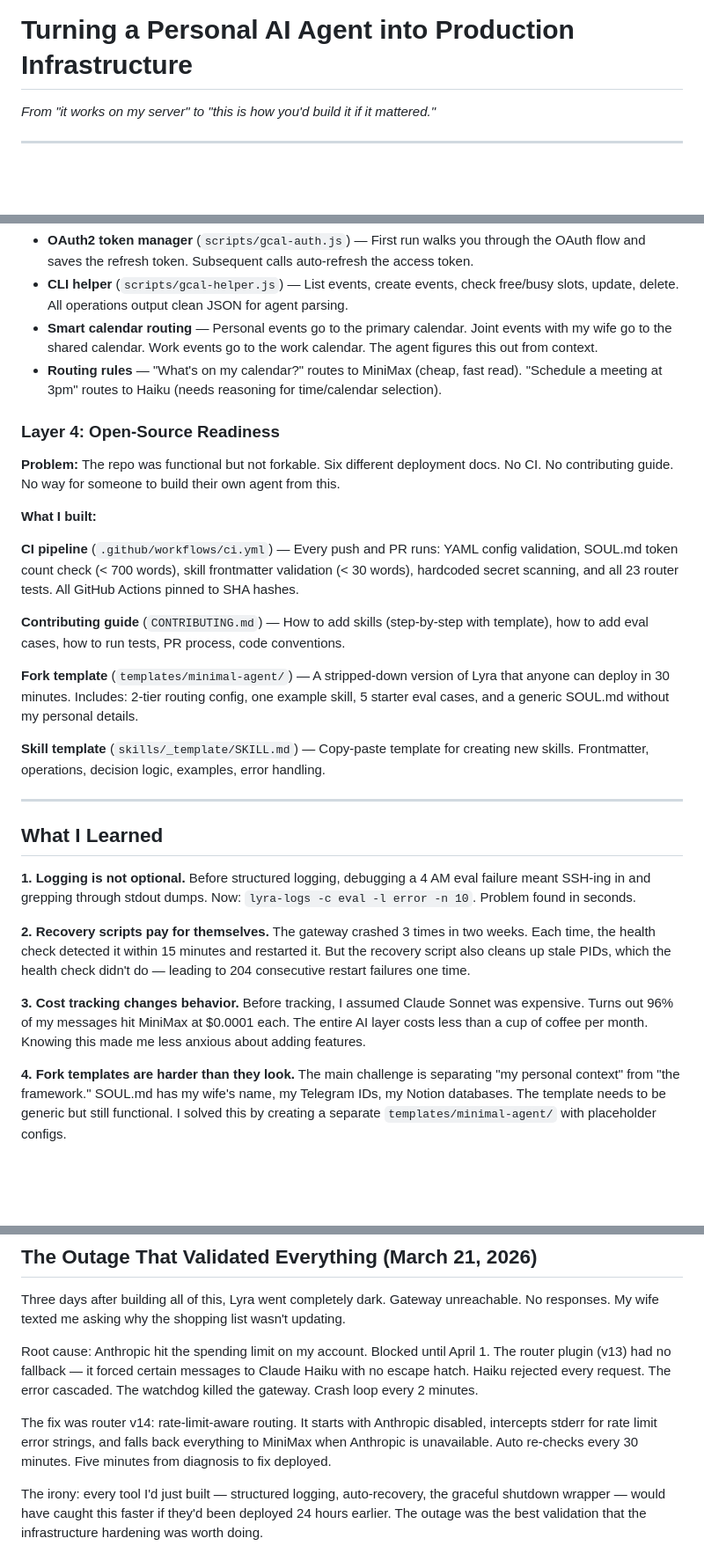
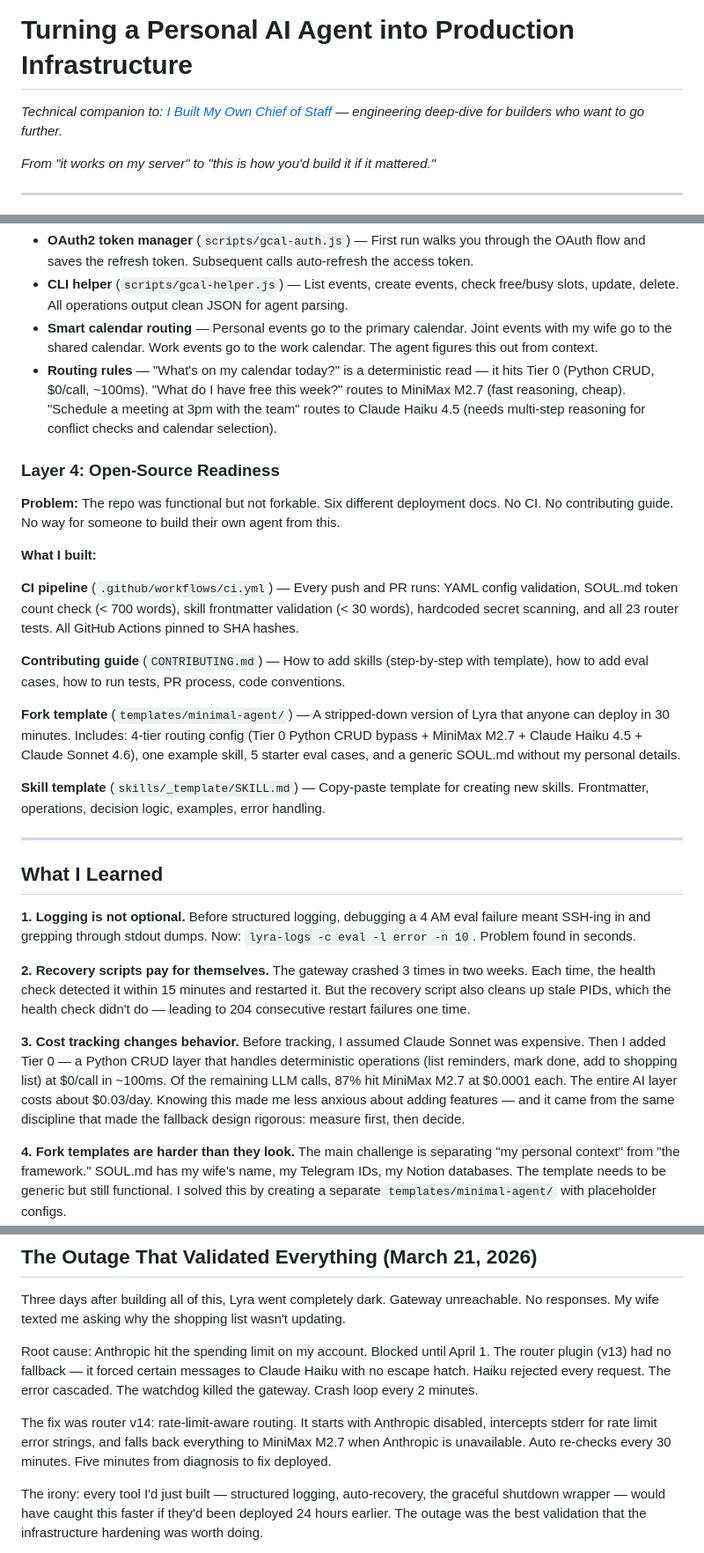
Before and after one commit to ahkedia/lyra-ai, a Markdown page: blog/infrastructure-deep-dive.md, 3 parts joined by grey strips. Shown at 88% size. GitHub-like rendering; blank space fills up the shorter version.

Commit message:
update: reflect v5 architecture (Tier 0, MiniMax M2.7, 4-tier routing)

```diff
--- a/blog/infrastructure-deep-dive.md
+++ b/blog/infrastructure-deep-dive.md
@@ -1,4 +1,6 @@
 # Turning a Personal AI Agent into Production Infrastructure
+
+*Technical companion to: [I Built My Own Chief of Staff](./building-lyra.md) — engineering deep-dive for builders who want to go further.*
 
 *From "it works on my server" to "this is how you'd build it if it mattered."*
 
@@ -59,7 +61,7 @@ A full Google Calendar integration using the Calendar API v3:
 - **OAuth2 token manager** (`scripts/gcal-auth.js`) — First run walks you through the OAuth flow and saves the refresh token. Subsequent calls auto-refresh the access token.
 - **CLI helper** (`scripts/gcal-helper.js`) — List events, create events, check free/busy slots, update, delete. All operations output clean JSON for agent parsing.
 - **Smart calendar routing** — Personal events go to the primary calendar. Joint events with my wife go to the shared calendar. Work events go to the work calendar. The agent figures this out from context.
-- **Routing rules** — "What's on my calendar?" routes to MiniMax (cheap, fast read). "Schedule a meeting at 3pm" routes to Haiku (needs reasoning for time/calendar selection).
+- **Routing rules** — "What's on my calendar today?" is a deterministic read — it hits Tier 0 (Python CRUD, $0/call, ~100ms). "What do I have free this week?" routes to MiniMax M2.7 (fast reasoning, cheap). "Schedule a meeting at 3pm with the team" routes to Claude Haiku 4.5 (needs multi-step reasoning for conflict checks and calendar selection).
 
 ### Layer 4: Open-Source Readiness
 
@@ -71,7 +73,7 @@ A full Google Calendar integration using the Calendar API v3:
 
 **Contributing guide** (`CONTRIBUTING.md`) — How to add skills (step-by-step with template), how to add eval cases, how to run tests, PR process, code conventions.
 
-**Fork template** (`templates/minimal-agent/`) — A stripped-down version of Lyra that anyone can deploy in 30 minutes. Includes: 2-tier routing config, one example skill, 5 starter eval cases, and a generic SOUL.md without my personal details.
+**Fork template** (`templates/minimal-agent/`) — A stripped-down version of Lyra that anyone can deploy in 30 minutes. Includes: 4-tier routing config (Tier 0 Python CRUD bypass + MiniMax M2.7 + Claude Haiku 4.5 + Claude Sonnet 4.6), one example skill, 5 starter eval cases, and a generic SOUL.md without my personal details.
 
 **Skill template** (`skills/_template/SKILL.md`) — Copy-paste template for creating new skills. Frontmatter, operations, decision logic, examples, error handling.
 
@@ -83,7 +85,7 @@ A full Google Calendar integration using the Calendar API v3:
 
 **2. Recovery scripts pay for themselves.** The gateway crashed 3 times in two weeks. Each time, the health check detected it within 15 minutes and restarted it. But the recovery script also cleans up stale PIDs, which the health check didn't do — leading to 204 consecutive restart failures one time.
 
-**3. Cost tracking changes behavior.** Before tracking, I assumed Claude Sonnet was expensive. Turns out 96% of my messages hit MiniMax at $0.0001 each. The entire AI layer costs less than a cup of coffee per month. Knowing this made me less anxious about adding features.
+**3. Cost tracking changes behavior.** Before tracking, I assumed Claude Sonnet was expensive. Then I added Tier 0 — a Python CRUD layer that handles deterministic operations (list reminders, mark done, add to shopping list) at $0/call in ~100ms. Of the remaining LLM calls, 87% hit MiniMax M2.7 at $0.0001 each. The entire AI layer costs about $0.03/day. Knowing this made me less anxious about adding features — and it came from the same discipline that made the fallback design rigorous: measure first, then decide.
 
 **4. Fork templates are harder than they look.** The main challenge is separating "my personal context" from "the framework." SOUL.md has my wife's name, my Telegram IDs, my Notion databases. The template needs to be generic but still functional. I solved this by creating a separate `templates/minimal-agent/` with placeholder configs.
 
@@ -111,7 +113,7 @@ Three days after building all of this, Lyra went completely dark. Gateway unreac
 
 Root cause: Anthropic hit the spending limit on my account. Blocked until April 1. The router plugin (v13) had no fallback — it forced certain messages to Claude Haiku with no escape hatch. Haiku rejected every request. The error cascaded. The watchdog killed the gateway. Crash loop every 2 minutes.
 
-The fix was router v14: rate-limit-aware routing. It starts with Anthropic disabled, intercepts stderr for rate limit error strings, and falls back everything to MiniMax when Anthropic is unavailable. Auto re-checks every 30 minutes. Five minutes from diagnosis to fix deployed.
+The fix was router v14: rate-limit-aware routing. It starts with Anthropic disabled, intercepts stderr for rate limit error strings, and falls back everything to MiniMax M2.7 when Anthropic is unavailable. Auto re-checks every 30 minutes. Five minutes from diagnosis to fix deployed.
 
 The irony: every tool I'd just built — structured logging, auto-recovery, the graceful shutdown wrapper — would have caught this faster if they'd been deployed 24 hours earlier. The outage was the best validation that the infrastructure hardening was worth doing.
 
```
